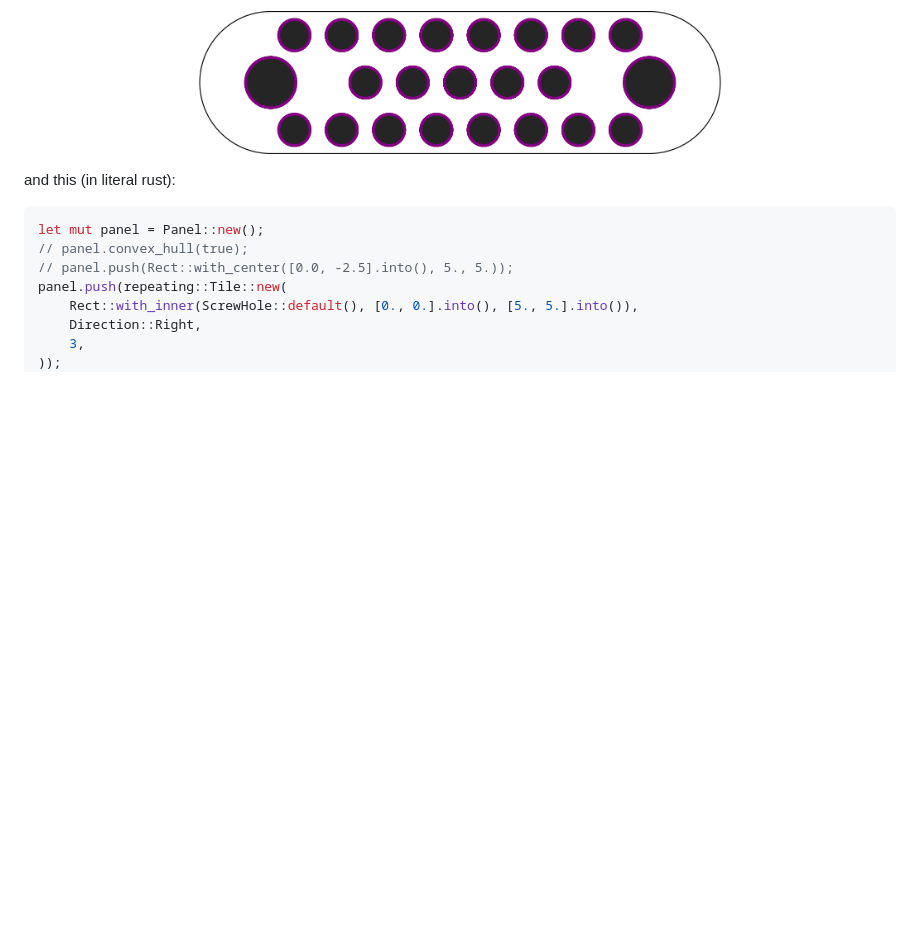
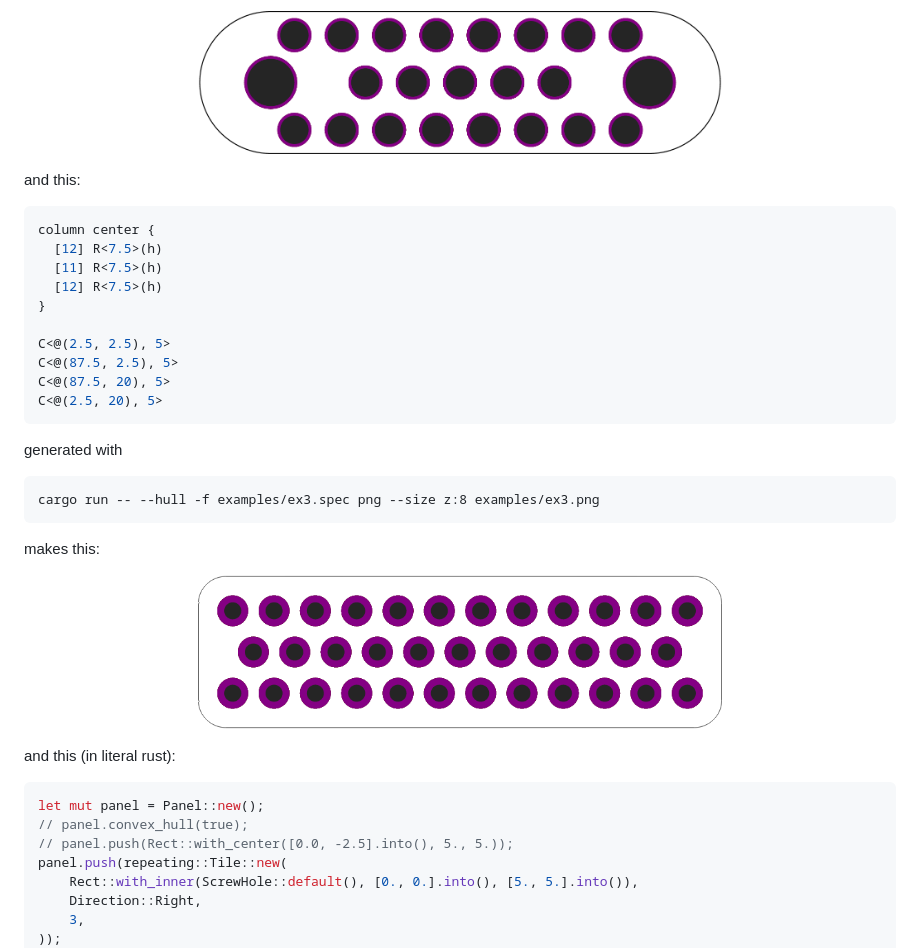
Before and after one commit to twitchyliquid64/maker-panel, a Markdown page: README.md, the part around the change. GitHub-like rendering; pictures changed too: examples/ex3.png (added); blank space fills up the shorter version.

Commit message:
Allow generating with convex_hull on command line, support offsets for column layouts

````diff
--- a/README.md
+++ b/README.md
@@ -26,6 +26,33 @@ Makes this:
 
 <p align="center">
   <img alt="Example 2" src="examples/ex2.png" width="60%">
+</p>
+
+and this:
+
+```go
+column center {
+  [12] R<7.5>(h)
+  [11] R<7.5>(h)
+  [12] R<7.5>(h)
+}
+
+C<@(2.5, 2.5), 5>
+C<@(87.5, 2.5), 5>
+C<@(87.5, 20), 5>
+C<@(2.5, 20), 5>
+```
+
+generated with
+
+```
+cargo run -- --hull -f examples/ex3.spec png --size z:8 examples/ex3.png
+```
+
+makes this:
+
+<p align="center">
+  <img alt="Example 3" src="examples/ex3.png" width="60%">
 </p>
 
 
````
Also changed, not shown: 3 other files.
